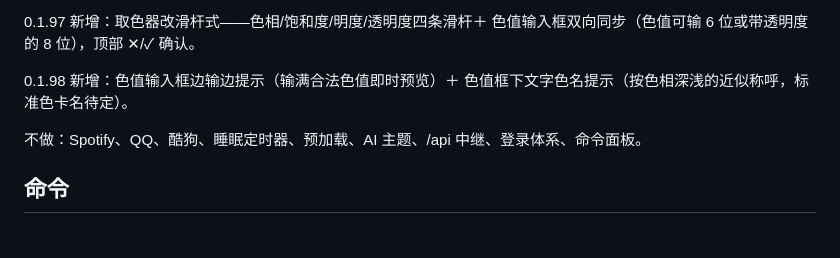
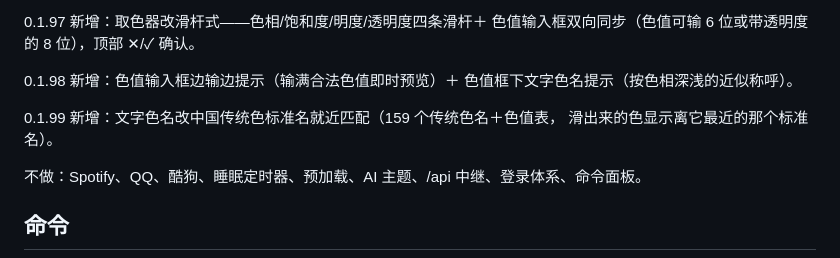
Before and after one commit to anransu983-sketch/zhixiang, a Markdown page: README.md, the part around the change. Drawn GitHub-style; blank space fills up the shorter version.

Commit message:
README：同步 0.1.99 功能清单

```diff
--- a/README.md
+++ b/README.md
@@ -55,7 +55,10 @@ dataUrl 真图，没有再走网易云搜索匹配（修本地海报永远渐变
 色值输入框双向同步（色值可输 6 位或带透明度的 8 位），顶部 ✕/✓ 确认。
 
 0.1.98 新增：色值输入框边输边提示（输满合法色值即时预览）＋
-色值框下文字色名提示（按色相深浅的近似称呼，标准色卡名待定）。
+色值框下文字色名提示（按色相深浅的近似称呼）。
+
+0.1.99 新增：文字色名改中国传统色标准名就近匹配（159 个传统色名＋色值表，
+滑出来的色显示离它最近的那个标准名）。
 
 不做：Spotify、QQ、酷狗、睡眠定时器、预加载、AI 主题、/api 中继、登录体系、命令面板。
 
```
